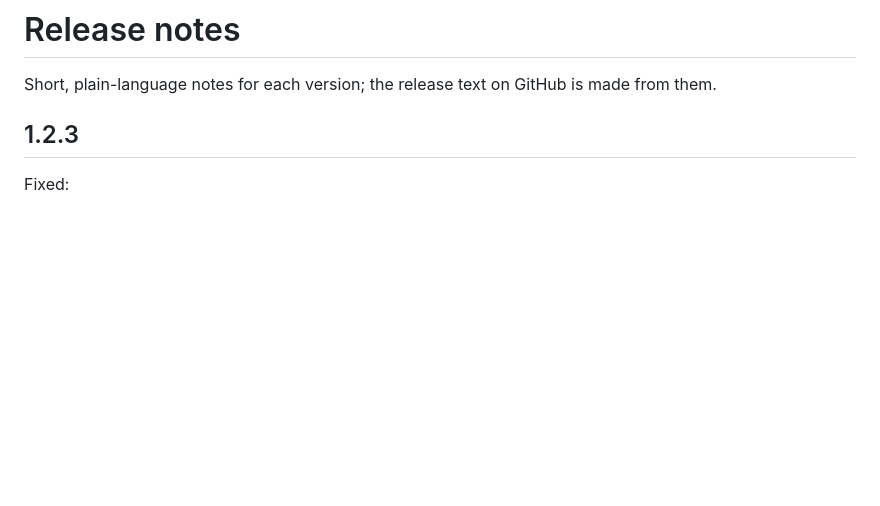
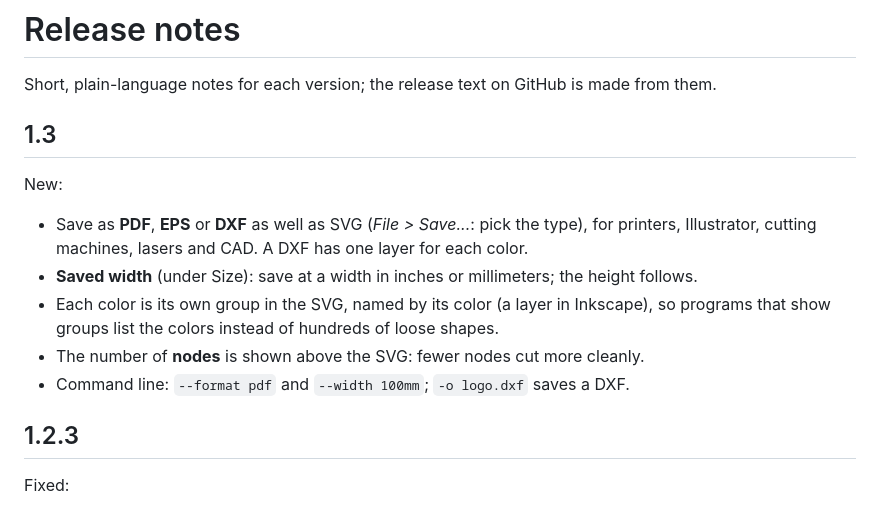
Before and after one commit to keithlyding/KanzonasSVG, a Markdown page: RELEASE_NOTES.md, the part around the change. GitHub-like rendering; blank space fills up the shorter version.

```diff
--- a/RELEASE_NOTES.md
+++ b/RELEASE_NOTES.md
@@ -1,6 +1,17 @@
 # Release notes
 
 Short, plain-language notes for each version; the release text on GitHub is made from them.
+
+## 1.3
+
+New:
+- Save as **PDF**, **EPS** or **DXF** as well as SVG (*File > Save...*: pick the type), for
+  printers, Illustrator, cutting machines, lasers and CAD. A DXF has one layer for each color.
+- **Saved width** (under Size): save at a width in inches or millimeters; the height follows.
+- Each color is its own group in the SVG, named by its color (a layer in Inkscape), so programs
+  that show groups list the colors instead of hundreds of loose shapes.
+- The number of **nodes** is shown above the SVG: fewer nodes cut more cleanly.
+- Command line: `--format pdf` and `--width 100mm`; `-o logo.dxf` saves a DXF.
 
 ## 1.2.3
 
```
Also changed, not shown: CHANGELOG.md (+2 -1 lines), README.md (+16 -4 lines), docs/screenshot-colors.png, docs/screenshot-landscape.png, docs/screenshot.png, 13 other files.
